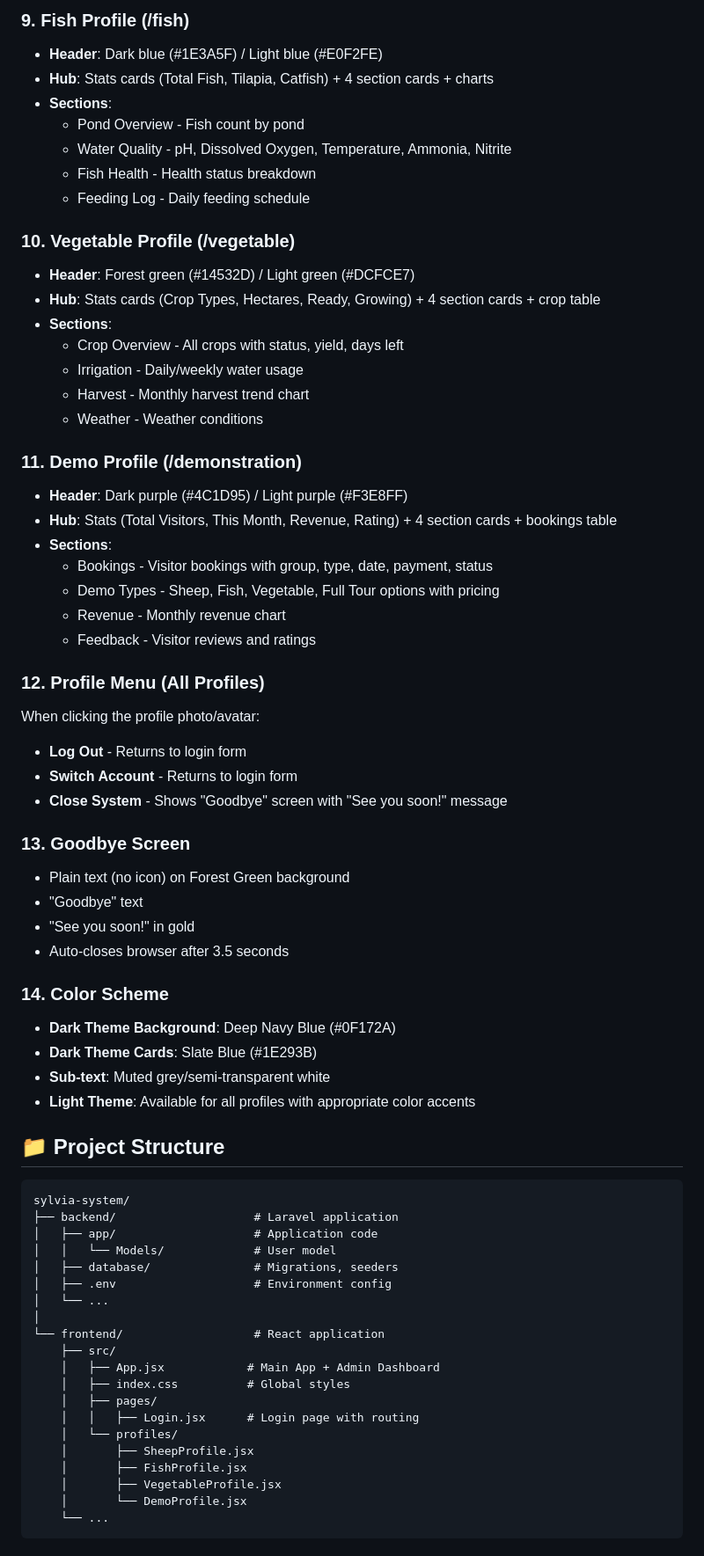
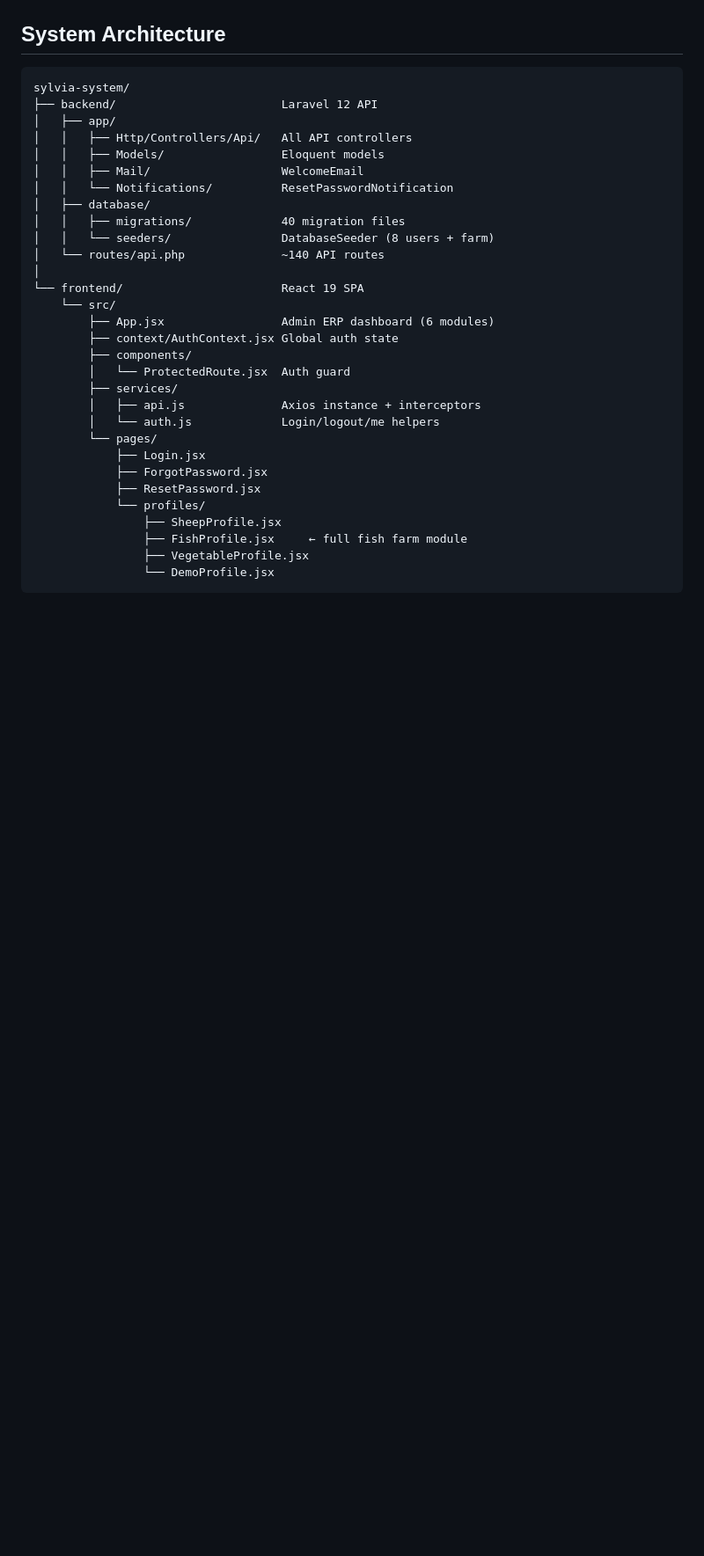
Before and after one commit to ShellaMutunga/sylvia-system, a Markdown page: README.md, the part around one of its changes. Shown at 88% size. Rendered like a GitHub page; blank space fills up the shorter version.

````diff
--- a/README.md
+++ b/README.md
@@ -178,69 +162,34 @@ The login page automatically routes users to their appropriate profile based on
-### 9. Fish Profile (/fish)
-- **Header**: Dark blue (#1E3A5F) / Light blue (#E0F2FE)
-- **Hub**: Stats cards (Total Fish, Tilapia, Catfish) + 4 section cards + charts
-- **Sections**:
-  - Pond Overview - Fish count by pond
-  - Water Quality - pH, Dissolved Oxygen, Temperature, Ammonia, Nitrite
-  - Fish Health - Health status breakdown
-  - Feeding Log - Daily feeding schedule
-
-### 10. Vegetable Profile (/vegetable)
-- **Header**: Forest green (#14532D) / Light green (#DCFCE7)
-- **Hub**: Stats cards (Crop Types, Hectares, Ready, Growing) + 4 section cards + crop table
-- **Sections**:
-  - Crop Overview - All crops with status, yield, days left
-  - Irrigation - Daily/weekly water usage
-  - Harvest - Monthly harvest trend chart
-  - Weather - Weather conditions
-
-### 11. Demo Profile (/demonstration)
-- **Header**: Dark purple (#4C1D95) / Light purple (#F3E8FF)
-- **Hub**: Stats (Total Visitors, This Month, Revenue, Rating) + 4 section cards + bookings table
-- **Sections**:
-  - Bookings - Visitor bookings with group, type, date, payment, status
-  - Demo Types - Sheep, Fish, Vegetable, Full Tour options with pricing
-  - Revenue - Monthly revenue chart
-  - Feedback - Visitor reviews and ratings
-
-### 12. Profile Menu (All Profiles)
-When clicking the profile photo/avatar:
-- **Log Out** - Returns to login form
-- **Switch Account** - Returns to login form
-- **Close System** - Shows "Goodbye" screen with "See you soon!" message
-
-### 13. Goodbye Screen
-- Plain text (no icon) on Forest Green background
-- "Goodbye" text
-- "See you soon!" in gold
-- Auto-closes browser after 3.5 seconds
-
-### 14. Color Scheme
-- **Dark Theme Background**: Deep Navy Blue (#0F172A)
-- **Dark Theme Cards**: Slate Blue (#1E293B)
-- **Sub-text**: Muted grey/semi-transparent white
-- **Light Theme**: Available for all profiles with appropriate color accents
-
-## 📁 Project Structure
+## System Architecture
 
 ```
 sylvia-system/
-├── backend/                    # Laravel application
-│   ├── app/                    # Application code
-│   │   └── Models/             # User model
-│   ├── database/               # Migrations, seeders
-│   ├── .env                    # Environment config
-│   └── ...
+├── backend/                        Laravel 12 API
+│   ├── app/
+│   │   ├── Http/Controllers/Api/   All API controllers
+│   │   ├── Models/                 Eloquent models
+│   │   ├── Mail/                   WelcomeEmail
+│   │   └── Notifications/          ResetPasswordNotification
+│   ├── database/
+│   │   ├── migrations/             40 migration files
+│   │   └── seeders/                DatabaseSeeder (8 users + farm)
+│   └── routes/api.php              ~140 API routes
 │
-└── frontend/                   # React application
-    ├── src/
-    │   ├── App.jsx            # Main App + Admin Dashboard
-    │   ├── index.css          # Global styles
-    │   ├── pages/
-    │   │   ├── Login.jsx      # Login page with routing
-    │   └── profiles/
-    │       ├── SheepProfile.jsx
-    │       ├── FishProfile.jsx
-    │       ├── VegetableProfile.jsx
-    │       └── DemoProfile.jsx
-    └── ...
+└── frontend/                       React 19 SPA
+    └── src/
+        ├── App.jsx                 Admin ERP dashboard (6 modules)
+        ├── context/AuthContext.jsx Global auth state
+        ├── components/
+        │   └── ProtectedRoute.jsx  Auth guard
+        ├── services/
+        │   ├── api.js              Axios instance + interceptors
+        │   └── auth.js             Login/logout/me helpers
+        └── pages/
+            ├── Login.jsx
+            ├── ForgotPassword.jsx
+            ├── ResetPassword.jsx
+            └── profiles/
+                ├── SheepProfile.jsx
+                ├── FishProfile.jsx     ← full fish farm module
+                ├── VegetableProfile.jsx
+                └── DemoProfile.jsx
 ```
````
Also changed, not shown: other parts of README.md (+361 -191 lines).
